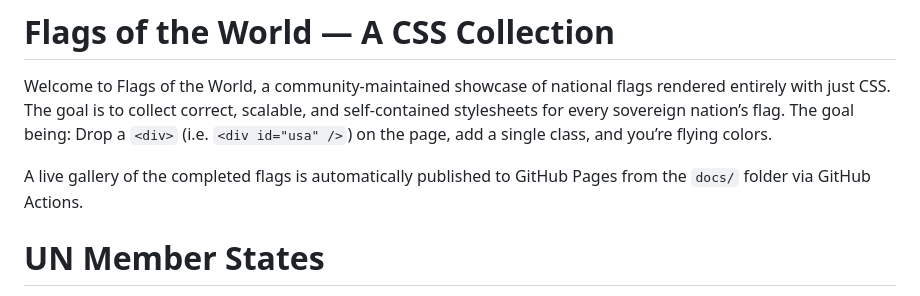
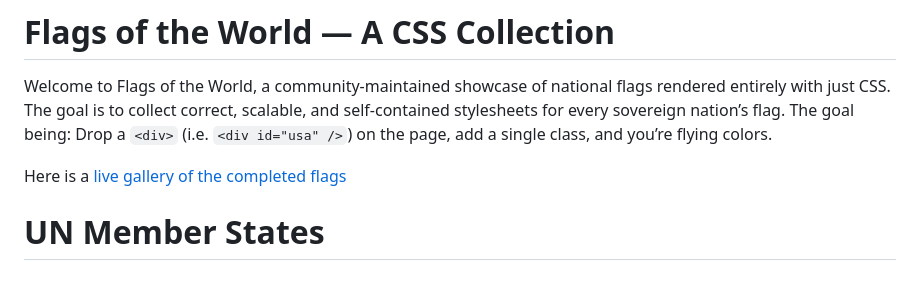
Before and after one commit to seanwevans/flags-of-the-world, a Markdown page: README.md, the part around the change. Drawn GitHub-style.

```diff
--- a/README.md
+++ b/README.md
@@ -4,7 +4,7 @@ Welcome to Flags of the World, a community-maintained showcase of national flags
 The goal is to collect correct, scalable, and self-contained stylesheets for every sovereign nation’s flag.
 The goal being: Drop a `<div>` (i.e. `<div id="usa" />`) on the page, add a single class, and you’re flying colors.
 
-A live gallery of the completed flags is automatically published to GitHub Pages from the `docs/` folder via GitHub Actions.
+Here is a [live gallery of the completed flags](https://seanwevans.github.io/flags-of-the-world/)
 
 # UN Member States
 
```
